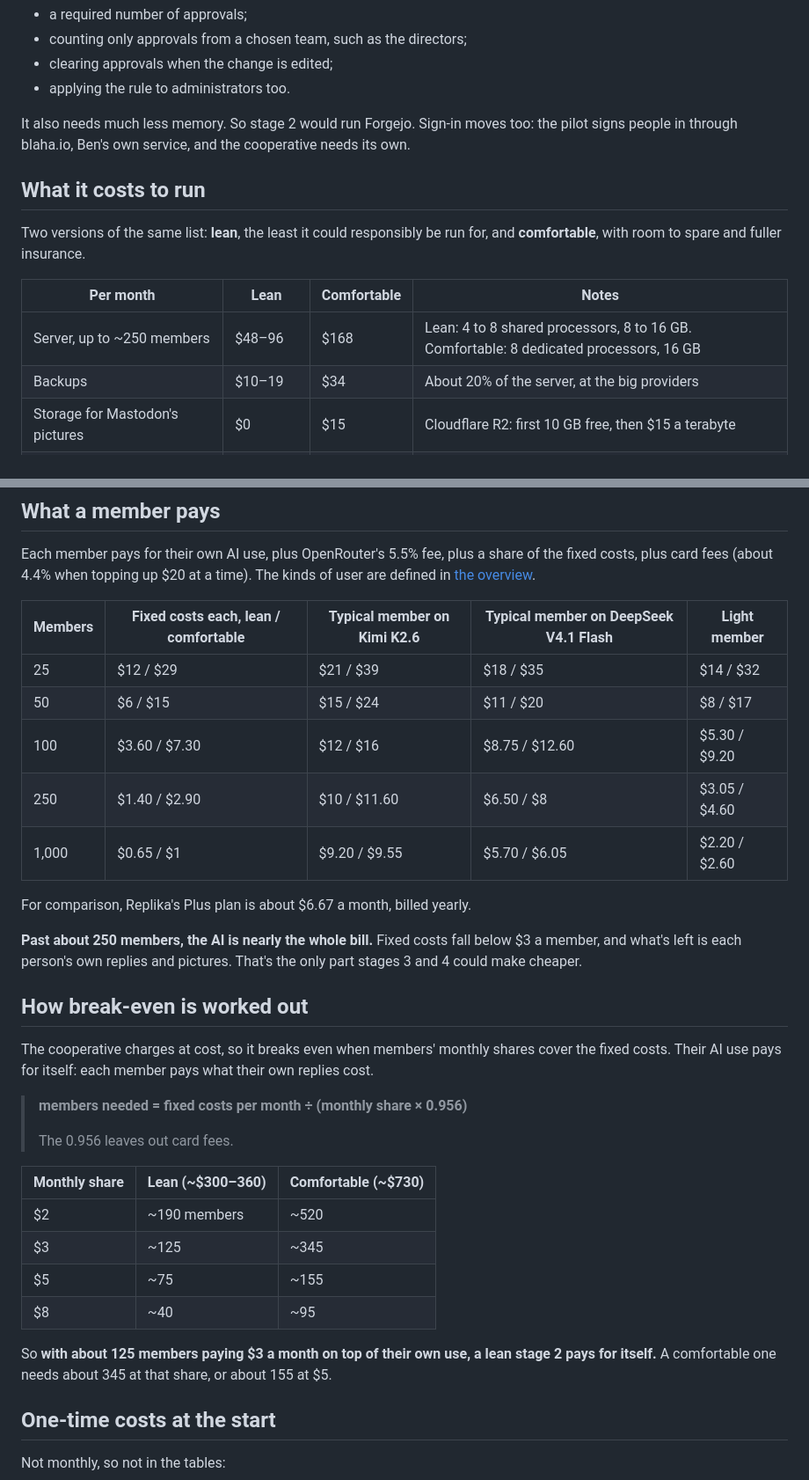
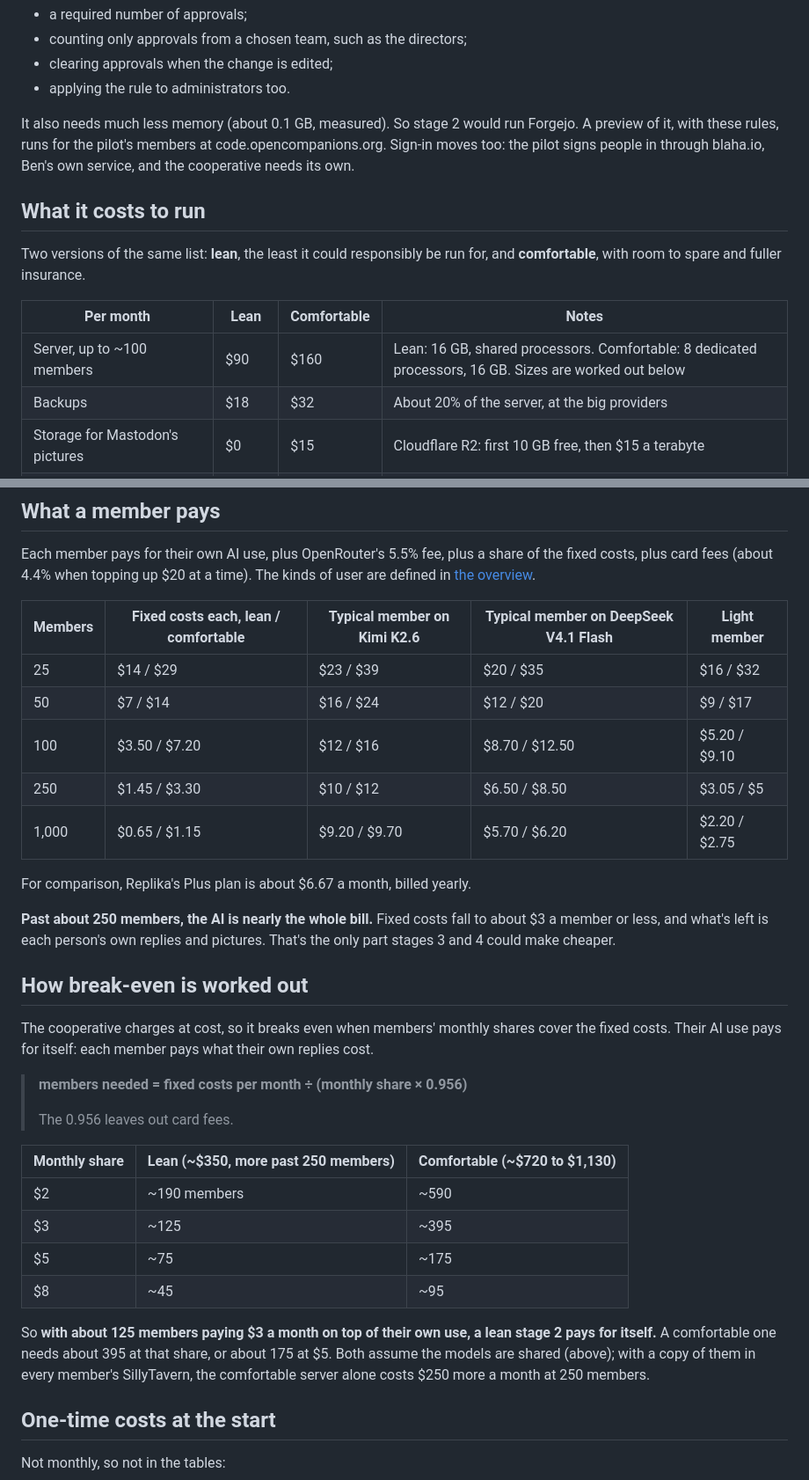
Before and after one commit to nelsonblaha/companions, a Markdown page: costs/stage-2-cloud.md, 2 parts joined by grey strips. Shown at 88% size. Rendered like a GitHub page.

```diff
--- a/costs/stage-2-cloud.md
+++ b/costs/stage-2-cloud.md
@@ -46,7 +46,9 @@ a free and open-source forge, has the rule built in at no cost:
 - clearing approvals when the change is edited;
 - applying the rule to administrators too.
 
-It also needs much less memory. So stage 2 would run Forgejo. Sign-in moves
+It also needs much less memory (about 0.1 GB, measured). So stage 2 would run
+Forgejo. A preview of it, with these rules, runs for the pilot's members at
+code.opencompanions.org. Sign-in moves
 too: the pilot signs people in through blaha.io, Ben's own service, and the
 cooperative needs its own.
 
@@ -57,8 +59,8 @@ for, and **comfortable**, with room to spare and fuller insurance.
 
 | Per month | Lean | Comfortable | Notes |
 |---|---|---|---|
-| Server, up to ~250 members | $48–96 | $168 | Lean: 4 to 8 shared processors, 8 to 16 GB. Comfortable: 8 dedicated processors, 16 GB |
-| Backups | $10–19 | $34 | About 20% of the server, at the big providers |
+| Server, up to ~100 members | $90 | $160 | Lean: 16 GB, shared processors. Comfortable: 8 dedicated processors, 16 GB. Sizes are worked out below |
+| Backups | $18 | $32 | About 20% of the server, at the big providers |
 | Storage for Mastodon's pictures | $0 | $15 | Cloudflare R2: first 10 GB free, then $15 a terabyte |
 | Email (Mastodon's and the forge's notices) | $0 | $15 | A free tier, or Postmark's 10,000 a month |
 | Domain | $2 | $2 | opencompanions.org renews at about $19 a year |
@@ -97,16 +146,16 @@ The kinds of user are defined in [the overview](../COSTS.md#what-one-person-uses
 
 | Members | Fixed costs each, lean / comfortable | Typical member on Kimi K2.6 | Typical member on DeepSeek V4.1 Flash | Light member |
 |---|---|---|---|---|
-| 25 | $12 / $29 | $21 / $39 | $18 / $35 | $14 / $32 |
-| 50 | $6 / $15 | $15 / $24 | $11 / $20 | $8 / $17 |
-| 100 | $3.60 / $7.30 | $12 / $16 | $8.75 / $12.60 | $5.30 / $9.20 |
-| 250 | $1.40 / $2.90 | $10 / $11.60 | $6.50 / $8 | $3.05 / $4.60 |
-| 1,000 | $0.65 / $1 | $9.20 / $9.55 | $5.70 / $6.05 | $2.20 / $2.60 |
+| 25 | $14 / $29 | $23 / $39 | $20 / $35 | $16 / $32 |
+| 50 | $7 / $14 | $16 / $24 | $12 / $20 | $9 / $17 |
+| 100 | $3.50 / $7.20 | $12 / $16 | $8.70 / $12.50 | $5.20 / $9.10 |
+| 250 | $1.45 / $3.30 | $10 / $12 | $6.50 / $8.50 | $3.05 / $5 |
+| 1,000 | $0.65 / $1.15 | $9.20 / $9.70 | $5.70 / $6.20 | $2.20 / $2.75 |
 
 For comparison, Replika's Plus plan is about $6.67 a month, billed yearly.
 
 **Past about 250 members, the AI is nearly the whole bill.** Fixed costs fall
-below $3 a member, and what's left is each person's own replies and pictures.
+to about $3 a member or less, and what's left is each person's own replies and pictures.
 That's the only part stages 3 and 4 could make cheaper.
 
 ## How break-even is worked out
@@ -119,16 +168,18 @@ their own replies cost.
 >
 > The 0.956 leaves out card fees.
 
-| Monthly share | Lean (~$300–360) | Comfortable (~$730) |
+| Monthly share | Lean (~$350, more past 250 members) | Comfortable (~$720 to $1,130) |
 |---|---|---|
-| $2 | ~190 members | ~520 |
-| $3 | ~125 | ~345 |
-| $5 | ~75 | ~155 |
-| $8 | ~40 | ~95 |
+| $2 | ~190 members | ~590 |
+| $3 | ~125 | ~395 |
+| $5 | ~75 | ~175 |
+| $8 | ~45 | ~95 |
 
 So **with about 125 members paying $3 a month on top of their own use, a lean
-stage 2 pays for itself.** A comfortable one needs about 345 at that share, or
-about 155 at $5.
+stage 2 pays for itself.** A comfortable one needs about 395 at that share, or
+about 175 at $5. Both assume the models are shared (above); with a copy of
+them in every member's SillyTavern, the comfortable server alone costs $250 more
+a month at 250 members.
 
 ## One-time costs at the start
 
```
Also changed, not shown: other parts of costs/stage-2-cloud.md (+58 -8 lines), COSTS.md (+2 -2 lines), costs/stage-1-ben-pays.md (+1 -0 lines).
